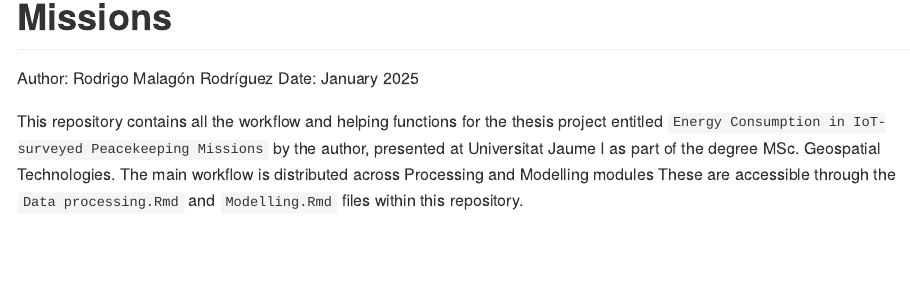
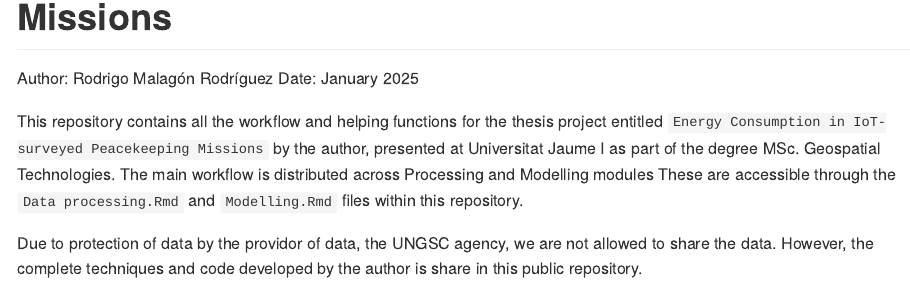
Before and after one commit to rodrigomalagon/Modelling-of-IoT-surveyed-UN-camps, an R Markdown document (README.Rmd): the page in a window 1100 px wide, from 80 px down. The pictures show the output file README.md that the author committed with the source, drawn offline in the style of GitHub.

Commit message:
Clarification on data privacy.

```diff
--- a/README.Rmd
+++ b/README.Rmd
@@ -10,3 +10,5 @@ Date: January 2025
 This repository contains all the workflow and helping functions for the thesis project entitled
 `Energy Consumption in IoT-surveyed Peacekeeping Missions` by the author, presented at Universitat Jaume I as part of the degree MSc. Geospatial Technologies. The main workflow is distributed across Processing and Modelling modules
 These are accessible through the `Data processing.Rmd` and `Modelling.Rmd` files within this repository.
+
+Due to protection of data by the providor of data, the UNGSC agency, we are not allowed to share the data. However, the complete techniques and code developed by the author is share in this public repository.
```
Also changed, not shown: README.md.
